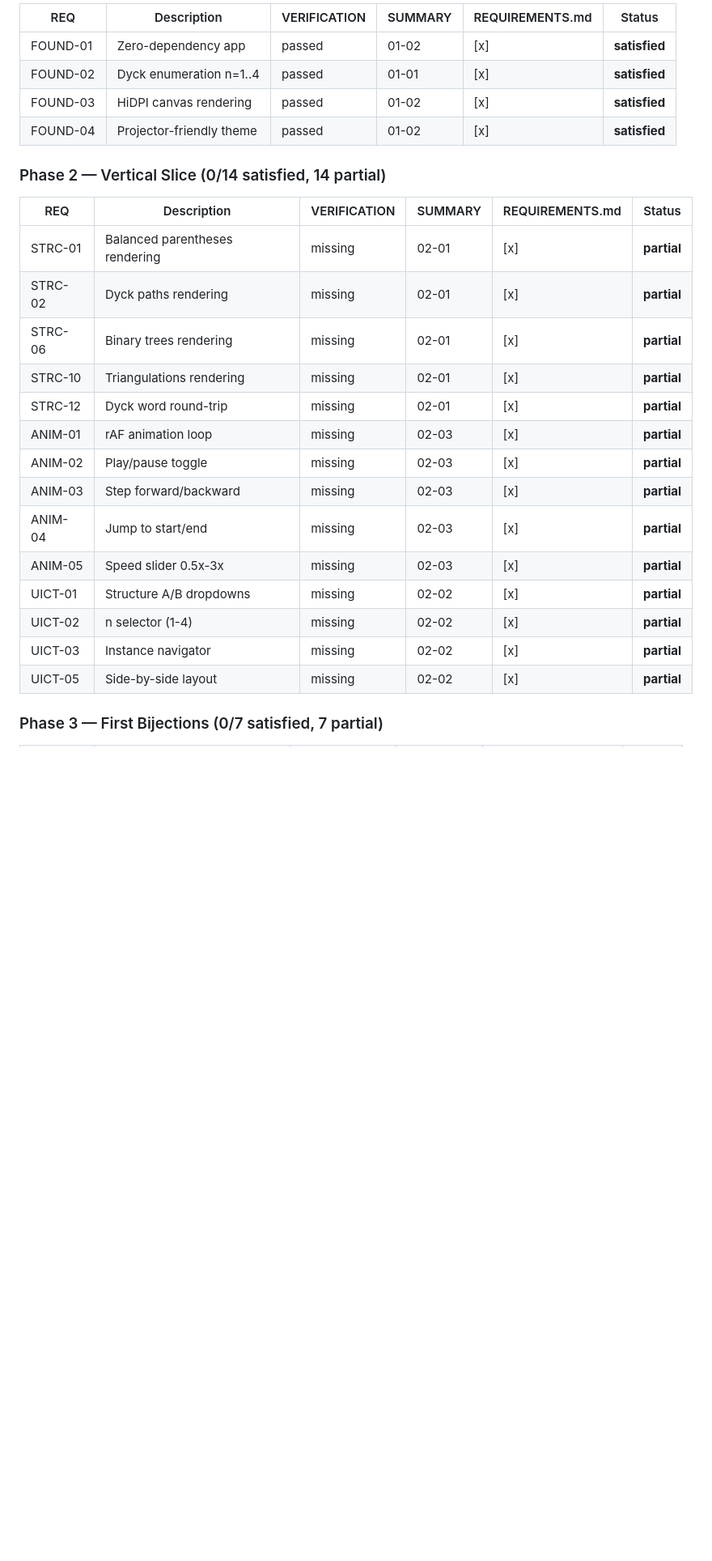
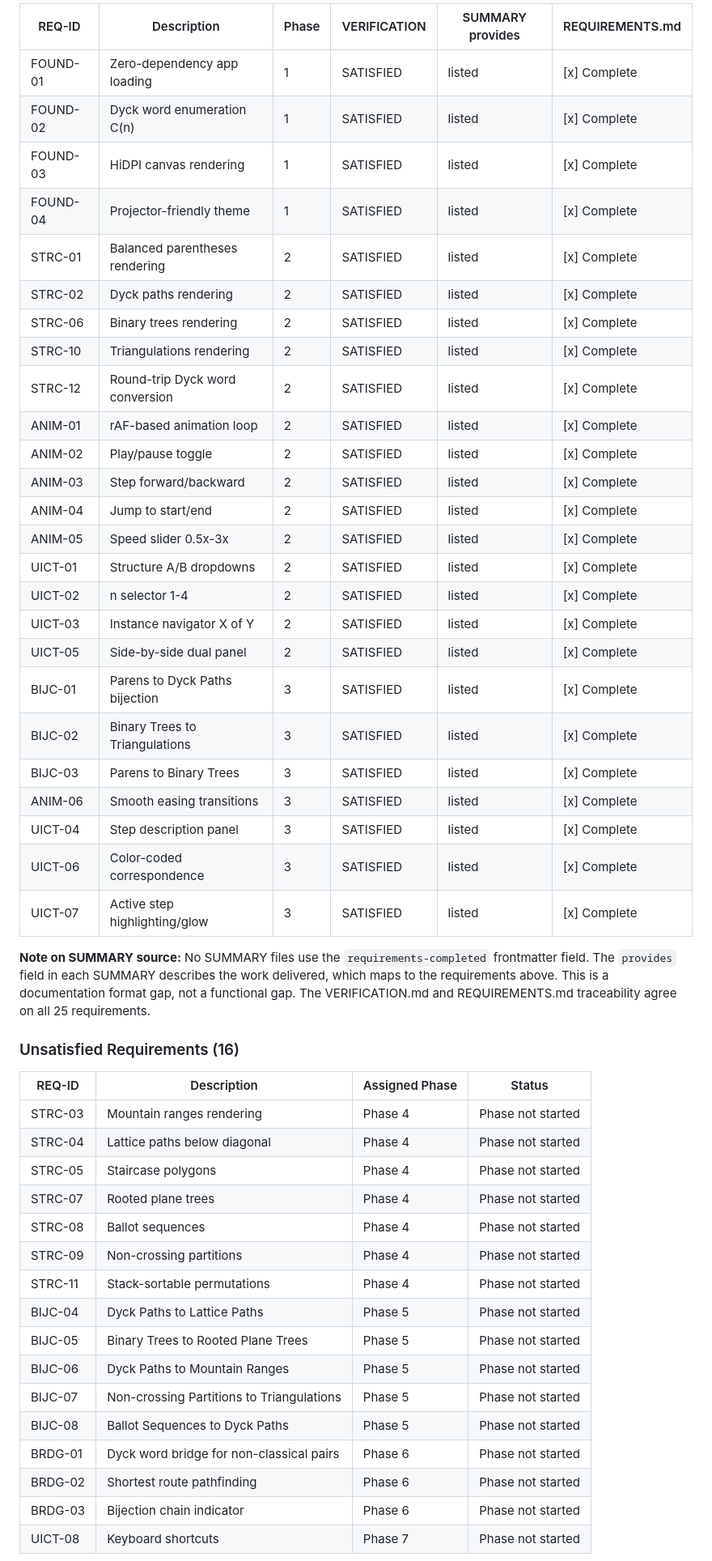
Before and after one commit to hreinv/CatalanBijections, a Markdown page: .planning/v1.0-MILESTONE-AUDIT.md, the part around one of its changes. Shown at 81% size. Rendered like a GitHub page; blank space fills up the shorter version.

```diff
--- a/.planning/v1.0-MILESTONE-AUDIT.md
+++ b/.planning/v1.0-MILESTONE-AUDIT.md
@@ -323,29 +182,52 @@ Milestone v1.0 defines 41 requirements across 7 phases. Only 3 of 7 phases have
 
-| REQ | Description | VERIFICATION | SUMMARY | REQUIREMENTS.md | Status |
-|-----|-------------|-------------|---------|-----------------|--------|
-| FOUND-01 | Zero-dependency app | passed | 01-02 | [x] | **satisfied** |
-| FOUND-02 | Dyck enumeration n=1..4 | passed | 01-01 | [x] | **satisfied** |
-| FOUND-03 | HiDPI canvas rendering | passed | 01-02 | [x] | **satisfied** |
-| FOUND-04 | Projector-friendly theme | passed | 01-02 | [x] | **satisfied** |
+| REQ-ID | Description | Phase | VERIFICATION | SUMMARY provides | REQUIREMENTS.md |
+|--------|-------------|-------|-------------|-----------------|-----------------|
+| FOUND-01 | Zero-dependency app loading | 1 | SATISFIED | listed | [x] Complete |
+| FOUND-02 | Dyck word enumeration C(n) | 1 | SATISFIED | listed | [x] Complete |
+| FOUND-03 | HiDPI canvas rendering | 1 | SATISFIED | listed | [x] Complete |
+| FOUND-04 | Projector-friendly theme | 1 | SATISFIED | listed | [x] Complete |
+| STRC-01 | Balanced parentheses rendering | 2 | SATISFIED | listed | [x] Complete |
+| STRC-02 | Dyck paths rendering | 2 | SATISFIED | listed | [x] Complete |
+| STRC-06 | Binary trees rendering | 2 | SATISFIED | listed | [x] Complete |
+| STRC-10 | Triangulations rendering | 2 | SATISFIED | listed | [x] Complete |
+| STRC-12 | Round-trip Dyck word conversion | 2 | SATISFIED | listed | [x] Complete |
+| ANIM-01 | rAF-based animation loop | 2 | SATISFIED | listed | [x] Complete |
+| ANIM-02 | Play/pause toggle | 2 | SATISFIED | listed | [x] Complete |
+| ANIM-03 | Step forward/backward | 2 | SATISFIED | listed | [x] Complete |
+| ANIM-04 | Jump to start/end | 2 | SATISFIED | listed | [x] Complete |
+| ANIM-05 | Speed slider 0.5x-3x | 2 | SATISFIED | listed | [x] Complete |
+| UICT-01 | Structure A/B dropdowns | 2 | SATISFIED | listed | [x] Complete |
+| UICT-02 | n selector 1-4 | 2 | SATISFIED | listed | [x] Complete |
+| UICT-03 | Instance navigator X of Y | 2 | SATISFIED | listed | [x] Complete |
+| UICT-05 | Side-by-side dual panel | 2 | SATISFIED | listed | [x] Complete |
+| BIJC-01 | Parens to Dyck Paths bijection | 3 | SATISFIED | listed | [x] Complete |
+| BIJC-02 | Binary Trees to Triangulations | 3 | SATISFIED | listed | [x] Complete |
+| BIJC-03 | Parens to Binary Trees | 3 | SATISFIED | listed | [x] Complete |
+| ANIM-06 | Smooth easing transitions | 3 | SATISFIED | listed | [x] Complete |
+| UICT-04 | Step description panel | 3 | SATISFIED | listed | [x] Complete |
+| UICT-06 | Color-coded correspondence | 3 | SATISFIED | listed | [x] Complete |
+| UICT-07 | Active step highlighting/glow | 3 | SATISFIED | listed | [x] Complete |
 
-### Phase 2 — Vertical Slice (0/14 satisfied, 14 partial)
+**Note on SUMMARY source:** No SUMMARY files use the `requirements-completed` frontmatter field. The `provides` field in each SUMMARY describes the work delivered, which maps to the requirements above. This is a documentation format gap, not a functional gap. The VERIFICATION.md and REQUIREMENTS.md traceability agree on all 25 requirements.
 
-| REQ | Description | VERIFICATION | SUMMARY | REQUIREMENTS.md | Status |
-|-----|-------------|-------------|---------|-----------------|--------|
-| STRC-01 | Balanced parentheses rendering | missing | 02-01 | [x] | **partial** |
-| STRC-02 | Dyck paths rendering | missing | 02-01 | [x] | **partial** |
-| STRC-06 | Binary trees rendering | missing | 02-01 | [x] | **partial** |
-| STRC-10 | Triangulations rendering | missing | 02-01 | [x] | **partial** |
-| STRC-12 | Dyck word round-trip | missing | 02-01 | [x] | **partial** |
-| ANIM-01 | rAF animation loop | missing | 02-03 | [x] | **partial** |
-| ANIM-02 | Play/pause toggle | missing | 02-03 | [x] | **partial** |
-| ANIM-03 | Step forward/backward | missing | 02-03 | [x] | **partial** |
-| ANIM-04 | Jump to start/end | missing | 02-03 | [x] | **partial** |
-| ANIM-05 | Speed slider 0.5x-3x | missing | 02-03 | [x] | **partial** |
-| UICT-01 | Structure A/B dropdowns | missing | 02-02 | [x] | **partial** |
-| UICT-02 | n selector (1-4) | missing | 02-02 | [x] | **partial** |
-| UICT-03 | Instance navigator | missing | 02-02 | [x] | **partial** |
-| UICT-05 | Side-by-side layout | missing | 02-02 | [x] | **partial** |
+### Unsatisfied Requirements (16)
 
-### Phase 3 — First Bijections (0/7 satisfied, 7 partial)
+| REQ-ID | Description | Assigned Phase | Status |
+|--------|-------------|---------------|--------|
+| STRC-03 | Mountain ranges rendering | Phase 4 | Phase not started |
+| STRC-04 | Lattice paths below diagonal | Phase 4 | Phase not started |
+| STRC-05 | Staircase polygons | Phase 4 | Phase not started |
+| STRC-07 | Rooted plane trees | Phase 4 | Phase not started |
+| STRC-08 | Ballot sequences | Phase 4 | Phase not started |
+| STRC-09 | Non-crossing partitions | Phase 4 | Phase not started |
+| STRC-11 | Stack-sortable permutations | Phase 4 | Phase not started |
+| BIJC-04 | Dyck Paths to Lattice Paths | Phase 5 | Phase not started |
+| BIJC-05 | Binary Trees to Rooted Plane Trees | Phase 5 | Phase not started |
+| BIJC-06 | Dyck Paths to Mountain Ranges | Phase 5 | Phase not started |
+| BIJC-07 | Non-crossing Partitions to Triangulations | Phase 5 | Phase not started |
+| BIJC-08 | Ballot Sequences to Dyck Paths | Phase 5 | Phase not started |
+| BRDG-01 | Dyck word bridge for non-classical pairs | Phase 6 | Phase not started |
+| BRDG-02 | Shortest route pathfinding | Phase 6 | Phase not started |
+| BRDG-03 | Bijection chain indicator | Phase 6 | Phase not started |
+| UICT-08 | Keyboard shortcuts | Phase 7 | Phase not started |
 
```
Also changed, not shown: other parts of .planning/v1.0-MILESTONE-AUDIT.md (+116 -280 lines).
